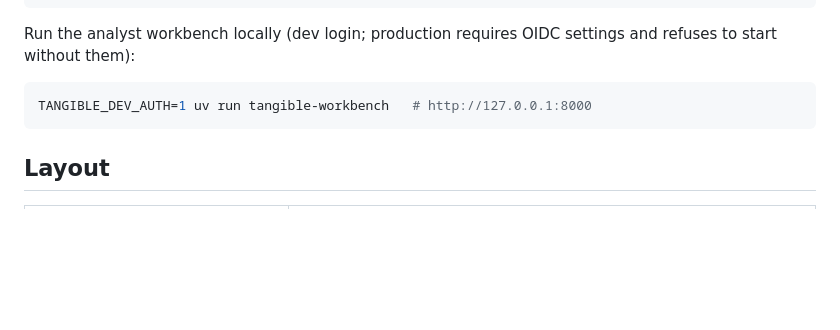
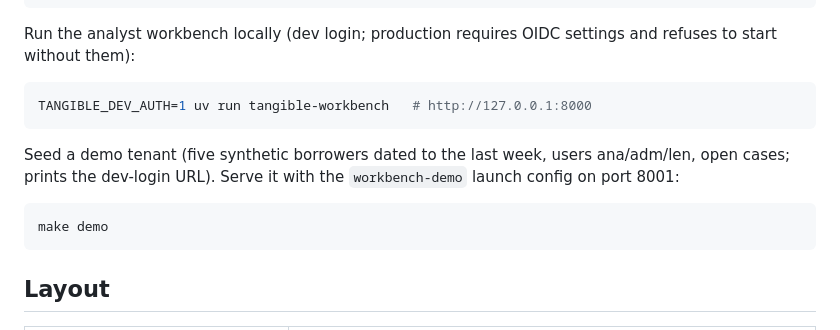
Before and after one commit to Solvent-Duck/Tangible, a Markdown page: README.md, the part around the change. Rendered like a GitHub page; blank space fills up the shorter version.

Commit message:
README: make demo
Co-Authored-By: Claude Opus 5.5 <noreply@anthropic.com>

````diff
--- a/README.md
+++ b/README.md
@@ -16,6 +16,12 @@ Run the analyst workbench locally (dev login; production requires OIDC settings
 
 ```bash
 TANGIBLE_DEV_AUTH=1 uv run tangible-workbench   # http://127.0.0.1:8000
+```
+
+Seed a demo tenant (five synthetic borrowers dated to the last week, users ana/adm/len, open cases; prints the dev-login URL). Serve it with the `workbench-demo` launch config on port 8001:
+
+```bash
+make demo
 ```
 
 ## Layout
````
